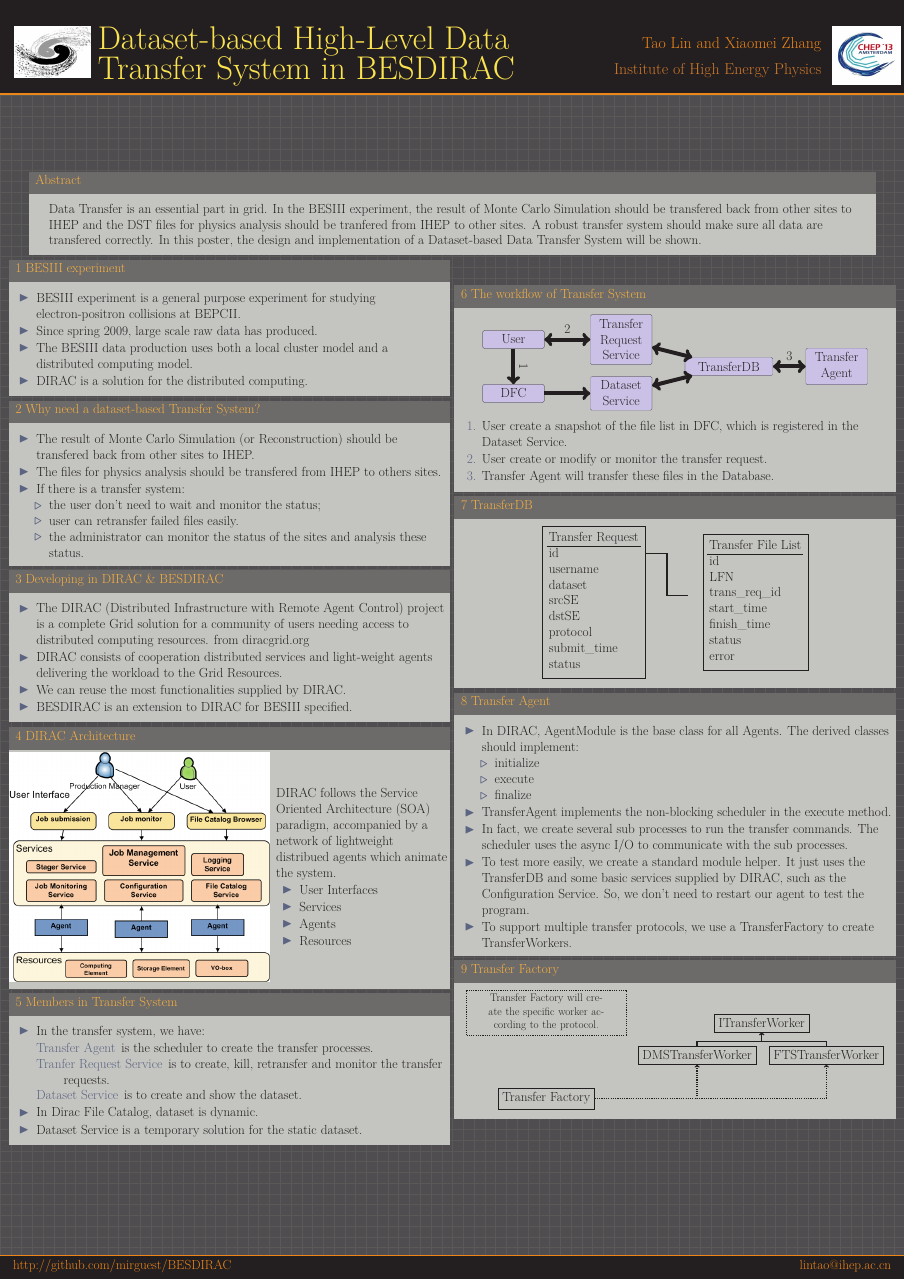
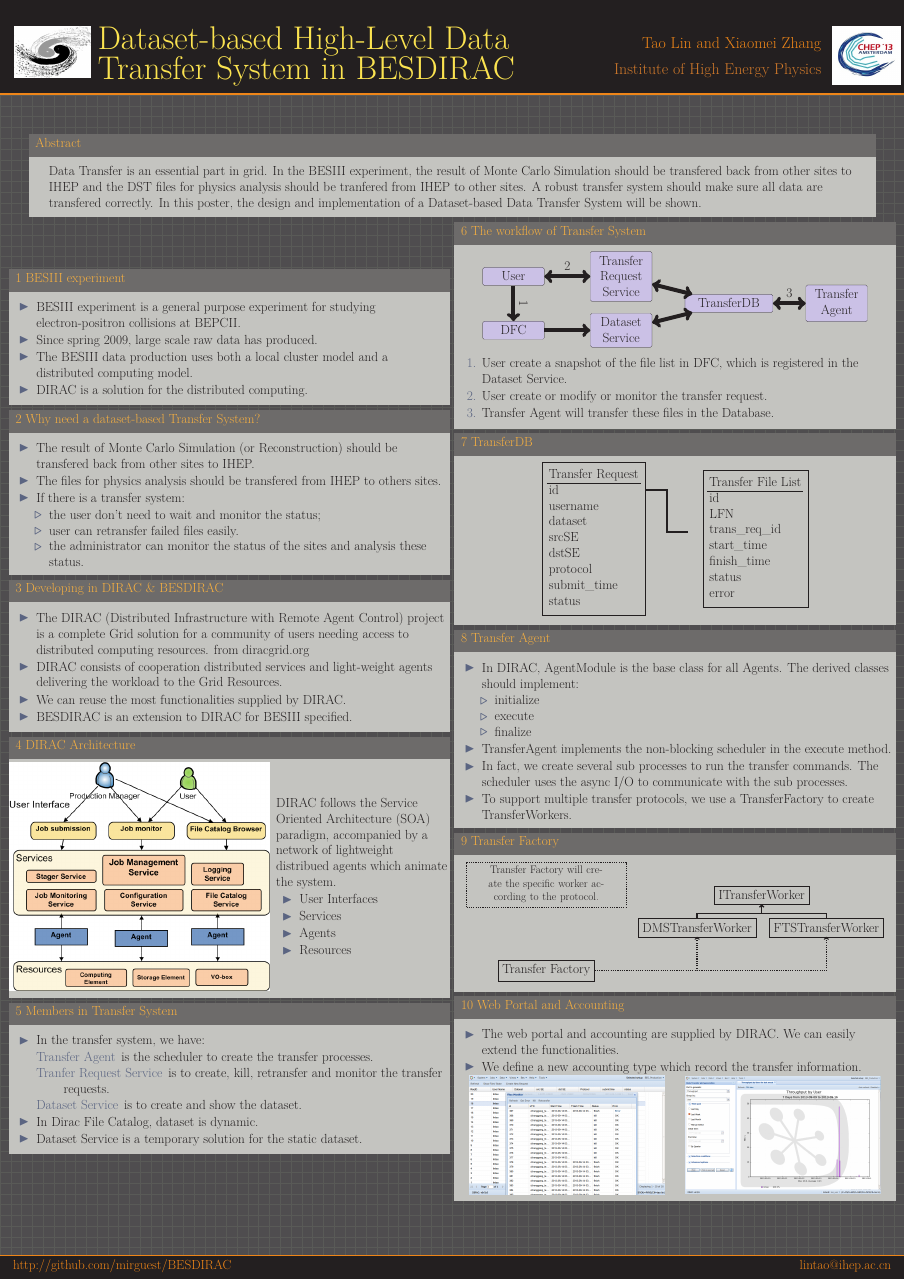
Before and after one commit to haixiaw/MirguestReport, a LaTeX poster (CHEP2013/poster/lintao_bestransfer.tex): the whole page. Compiled offline with XeLaTeX.

Commit message:
Add web portal.

```diff
--- a/CHEP2013/poster/lintao_bestransfer.tex
+++ b/CHEP2013/poster/lintao_bestransfer.tex
@@ -170,10 +170,10 @@
         \item In fact, we create several {\tt sub processes} to run the
                 transfer commands. The scheduler uses the {\tt async I/O}
                 to communicate with the {\tt sub processes}.
-        \item To test more easily, we create a standard module {\tt helper}.
-              It just uses the {\tt TransferDB} and some basic services supplied
-              by {\tt DIRAC}, such as the {\tt Configuration Service}.
-              So, we don't need to restart our agent to test the program.
+        %\item To test more easily, we create a standard module {\tt helper}.
+        %      It just uses the {\tt TransferDB} and some basic services supplied
+        %      by {\tt DIRAC}, such as the {\tt Configuration Service}.
+        %      So, we don't need to restart our agent to test the program.
         \item To support multiple transfer protocols, we use a {\tt
                 TransferFactory} to create {\tt TransferWorker}s.
     \end{itemize}
@@ -183,6 +183,23 @@
     \input{sub_transfactory.tex}
 \end{myblock}
 
+\begin{myblock}{Web Portal and Accounting}
+    \begin{itemize}
+        \item The web portal and accounting are supplied by DIRAC. We can easily extend
+              the functionalities.
+        \item We define a new accounting type which record the transfer
+                information.
+    \end{itemize}
+    \begin{columns}
+        \begin{column}{.45\textwidth}
+            \includegraphics[width=\textwidth,keepaspectratio]{figures/transreqlist-with-kill-retransfer.png}
+        \end{column}
+        \begin{column}{.45\textwidth}
+            \includegraphics[width=\textwidth,keepaspectratio]{figures/acct-throughput-last-week.png}
+        \end{column}
+    \end{columns}
+\end{myblock}
+
             \end{beamercolorbox}
         \end{column}
     \end{columns}
```
Also changed, not shown: CHEP2013/poster/figures/acct-throughput-last-week.png (added), CHEP2013/poster/figures/transreqlist-with-kill-retransfer.png (added).
